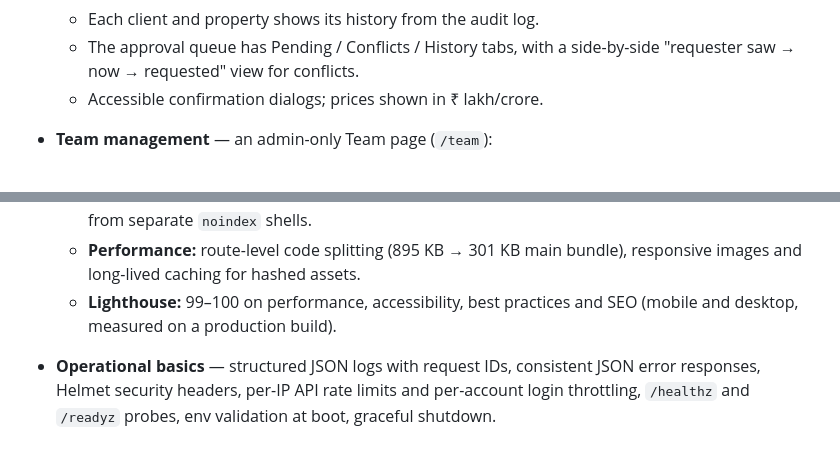
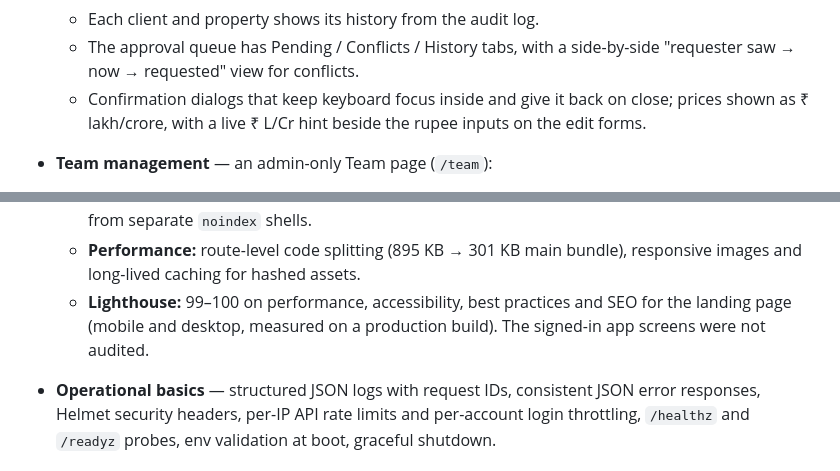
Before and after one commit to AbhiEE03/Brokery-web, a Markdown page: README.md, 2 parts joined by grey strips. Drawn GitHub-style.

```diff
--- a/README.md
+++ b/README.md
@@ -88,7 +88,7 @@ Every write that matters happens in **one transaction**: the change itself, its
   - Edit forms send only the fields you changed and show which of them will need approval *before* you save, using rules from `GET /api/meta/edit-policies` rather than copies in the UI.
   - Each client and property shows its history from the audit log.
   - The approval queue has Pending / Conflicts / History tabs, with a side-by-side "requester saw → now → requested" view for conflicts.
-  - Accessible confirmation dialogs; prices shown in ₹ lakh/crore.
+  - Confirmation dialogs that keep keyboard focus inside and give it back on close; prices shown as ₹ lakh/crore, with a live ₹ L/Cr hint beside the rupee inputs on the edit forms.
 - **Team management** — an admin-only Team page (`/team`):
   - Add a broker or admin. Leave the password blank to get a strong generated one, shown once.
   - Reset a password. This bumps the user's `tokenVersion`, so every existing session ends at once.
@@ -101,7 +101,7 @@ Every write that matters happens in **one transaction**: the change itself, its
   - **Search and previews:** meta description, canonical URL, Open Graph and Twitter cards with a 1200×630 preview image, and JSON-LD structured data.
   - **Crawl control:** `robots.txt` and `sitemap.xml`. App routes and buyer shortlist links are served from separate `noindex` shells.
   - **Performance:** route-level code splitting (895 KB → 301 KB main bundle), responsive images and long-lived caching for hashed assets.
-  - **Lighthouse:** 99–100 on performance, accessibility, best practices and SEO (mobile and desktop, measured on a production build).
+  - **Lighthouse:** 99–100 on performance, accessibility, best practices and SEO for the landing page (mobile and desktop, measured on a production build). The signed-in app screens were not audited.
 - **Operational basics** — structured JSON logs with request IDs, consistent JSON error responses, Helmet security headers, per-IP API rate limits and per-account login throttling, `/healthz` and `/readyz` probes, env validation at boot, graceful shutdown.
 
 ## Performance
```
Also changed, not shown: other parts of README.md (+6 -3 lines).
